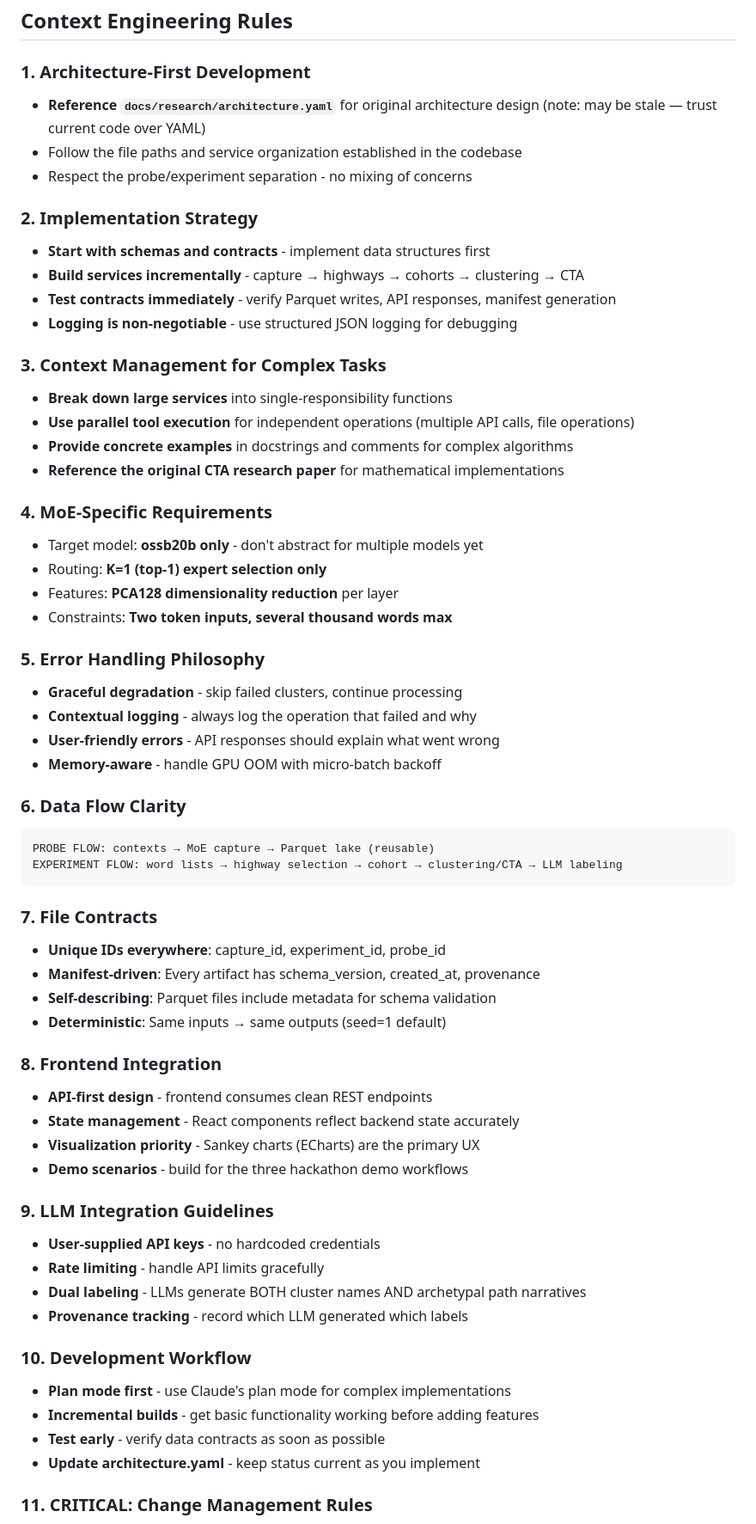
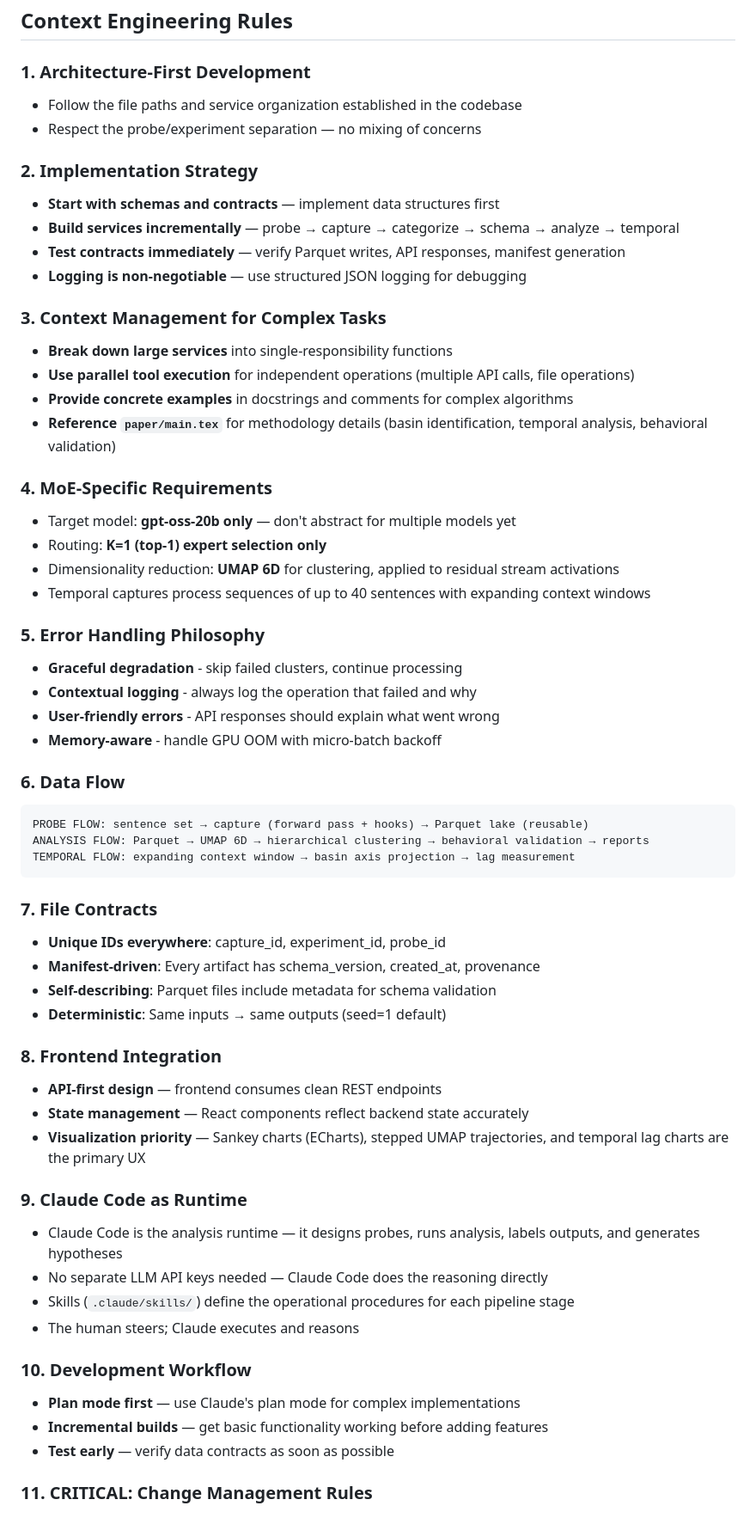
Before and after one commit to AndrewSmigaj/OpenAIHackathon-ConceptMRI, a Markdown page: CLAUDE.md, the part around one of its changes. Shown at 86% size. Rendered like a GitHub page.

Commit message:
Modernize CLAUDE.md: remove hackathon-era content, add Certainty Protocol
- Update project description from hackathon to independent research tool
- Fix model name (ossb20b → gpt-oss-20b), reduction (PCA128 → UMAP 6D)
- Update pipeline stages to match actual flow
- Replace LLM Integration with Claude Code as Runtime (rule 9)
- Add Certainty Protocol (rule 12) to prevent auto-mode implementation jumps
- Remove stale sections: hackathon reminders, architecture status tracking
- Remove DuckDB from tech stack (never used)

Co-Authored-By: Claude Opus 4.6 <noreply@anthropic.com>

````diff
--- a/CLAUDE.md
+++ b/CLAUDE.md
@@ -43,27 +43,26 @@ All platforms: use `http://localhost:8000` for API URLs. Backend binds to `0.0.0
 ## Context Engineering Rules
 
 ### 1. Architecture-First Development
-- **Reference `docs/research/architecture.yaml`** for original architecture design (note: may be stale — trust current code over YAML)
 - Follow the file paths and service organization established in the codebase
-- Respect the probe/experiment separation - no mixing of concerns
+- Respect the probe/experiment separation — no mixing of concerns
 
 ### 2. Implementation Strategy
-- **Start with schemas and contracts** - implement data structures first
-- **Build services incrementally** - capture → highways → cohorts → clustering → CTA
-- **Test contracts immediately** - verify Parquet writes, API responses, manifest generation
-- **Logging is non-negotiable** - use structured JSON logging for debugging
+- **Start with schemas and contracts** — implement data structures first
+- **Build services incrementally** — probe → capture → categorize → schema → analyze → temporal
+- **Test contracts immediately** — verify Parquet writes, API responses, manifest generation
+- **Logging is non-negotiable** — use structured JSON logging for debugging
 
 ### 3. Context Management for Complex Tasks
 - **Break down large services** into single-responsibility functions
 - **Use parallel tool execution** for independent operations (multiple API calls, file operations)
 - **Provide concrete examples** in docstrings and comments for complex algorithms
-- **Reference the original CTA research paper** for mathematical implementations
+- **Reference `paper/main.tex`** for methodology details (basin identification, temporal analysis, behavioral validation)
 
 ### 4. MoE-Specific Requirements
-- Target model: **ossb20b only** - don't abstract for multiple models yet
+- Target model: **gpt-oss-20b only** — don't abstract for multiple models yet
 - Routing: **K=1 (top-1) expert selection only**
-- Features: **PCA128 dimensionality reduction** per layer
-- Constraints: **Two token inputs, several thousand words max**
+- Dimensionality reduction: **UMAP 6D** for clustering, applied to residual stream activations
+- Temporal captures process sequences of up to 40 sentences with expanding context windows
 
 ### 5. Error Handling Philosophy
 - **Graceful degradation** - skip failed clusters, continue processing
@@ -71,10 +70,11 @@ All platforms: use `http://localhost:8000` for API URLs. Backend binds to `0.0.0
 - **User-friendly errors** - API responses should explain what went wrong
 - **Memory-aware** - handle GPU OOM with micro-batch backoff
 
-### 6. Data Flow Clarity
+### 6. Data Flow
 ```
-PROBE FLOW: contexts → MoE capture → Parquet lake (reusable)
-EXPERIMENT FLOW: word lists → highway selection → cohort → clustering/CTA → LLM labeling
+PROBE FLOW: sentence set → capture (forward pass + hooks) → Parquet lake (reusable)
+ANALYSIS FLOW: Parquet → UMAP 6D → hierarchical clustering → behavioral validation → reports
+TEMPORAL FLOW: expanding context window → basin axis projection → lag measurement
 ```
 
 ### 7. File Contracts
@@ -84,22 +84,20 @@ EXPERIMENT FLOW: word lists → highway selection → cohort → clustering/CTA
 - **Deterministic**: Same inputs → same outputs (seed=1 default)
 
 ### 8. Frontend Integration
-- **API-first design** - frontend consumes clean REST endpoints
-- **State management** - React components reflect backend state accurately
-- **Visualization priority** - Sankey charts (ECharts) are the primary UX
-- **Demo scenarios** - build for the three hackathon demo workflows
+- **API-first design** — frontend consumes clean REST endpoints
+- **State management** — React components reflect backend state accurately
+- **Visualization priority** — Sankey charts (ECharts), stepped UMAP trajectories, and temporal lag charts are the primary UX
 
-### 9. LLM Integration Guidelines
-- **User-supplied API keys** - no hardcoded credentials
-- **Rate limiting** - handle API limits gracefully
-- **Dual labeling** - LLMs generate BOTH cluster names AND archetypal path narratives
-- **Provenance tracking** - record which LLM generated which labels
+### 9. Claude Code as Runtime
+- Claude Code is the analysis runtime — it designs probes, runs analysis, labels outputs, and generates hypotheses
+- No separate LLM API keys needed — Claude Code does the reasoning directly
+- Skills (`.claude/skills/`) define the operational procedures for each pipeline stage
+- The human steers; Claude executes and reasons
 
 ### 10. Development Workflow
-- **Plan mode first** - use Claude's plan mode for complex implementations
-- **Incremental builds** - get basic functionality working before adding features
-- **Test early** - verify data contracts as soon as possible
-- **Update architecture.yaml** - keep status current as you implement
+- **Plan mode first** — use Claude's plan mode for complex implementations
+- **Incremental builds** — get basic functionality working before adding features
+- **Test early** — verify data contracts as soon as possible
 
 ### 11. CRITICAL: Change Management Rules
 - **NO aggressive bulk changes** - make small, targeted edits only
````
Also changed, not shown: other parts of CLAUDE.md (+11 -16 lines).
